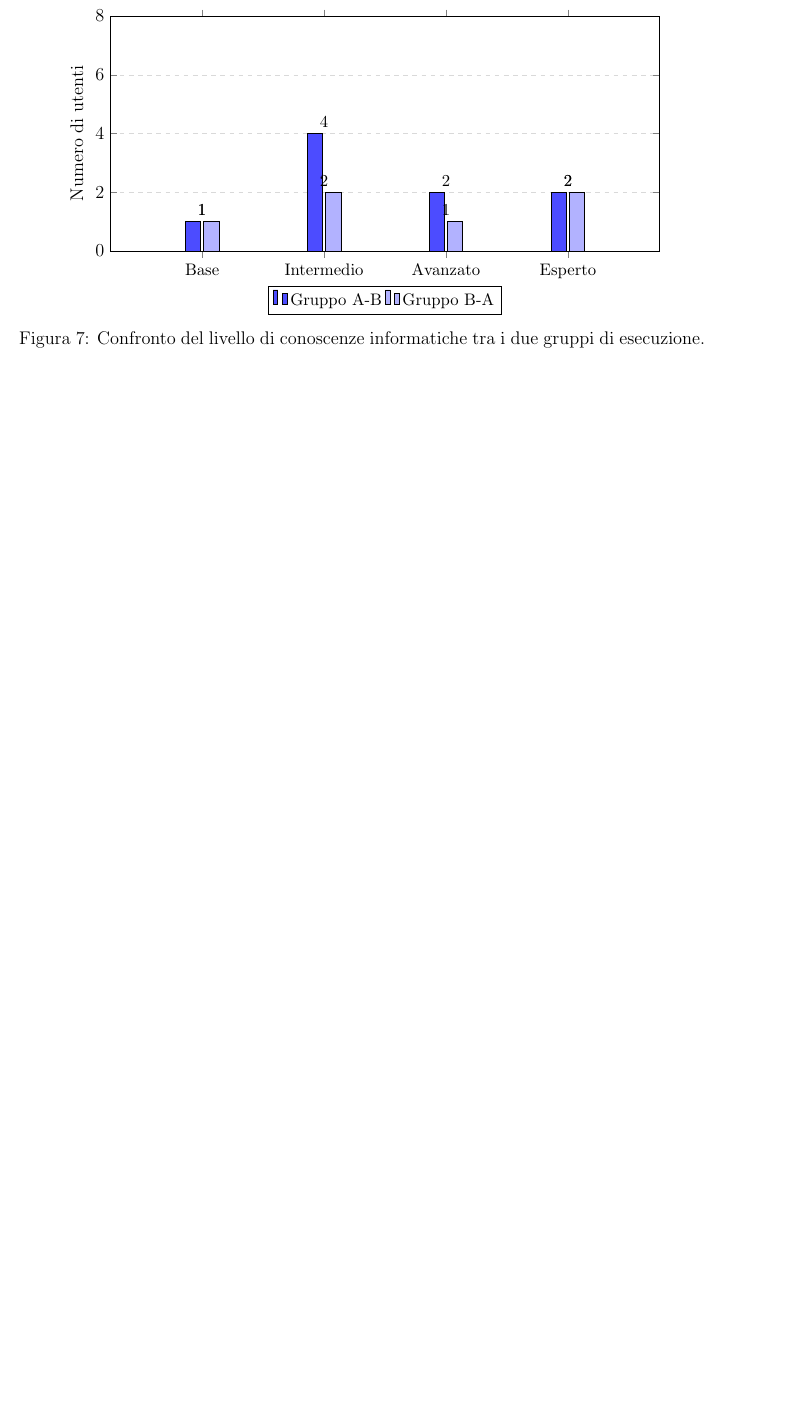
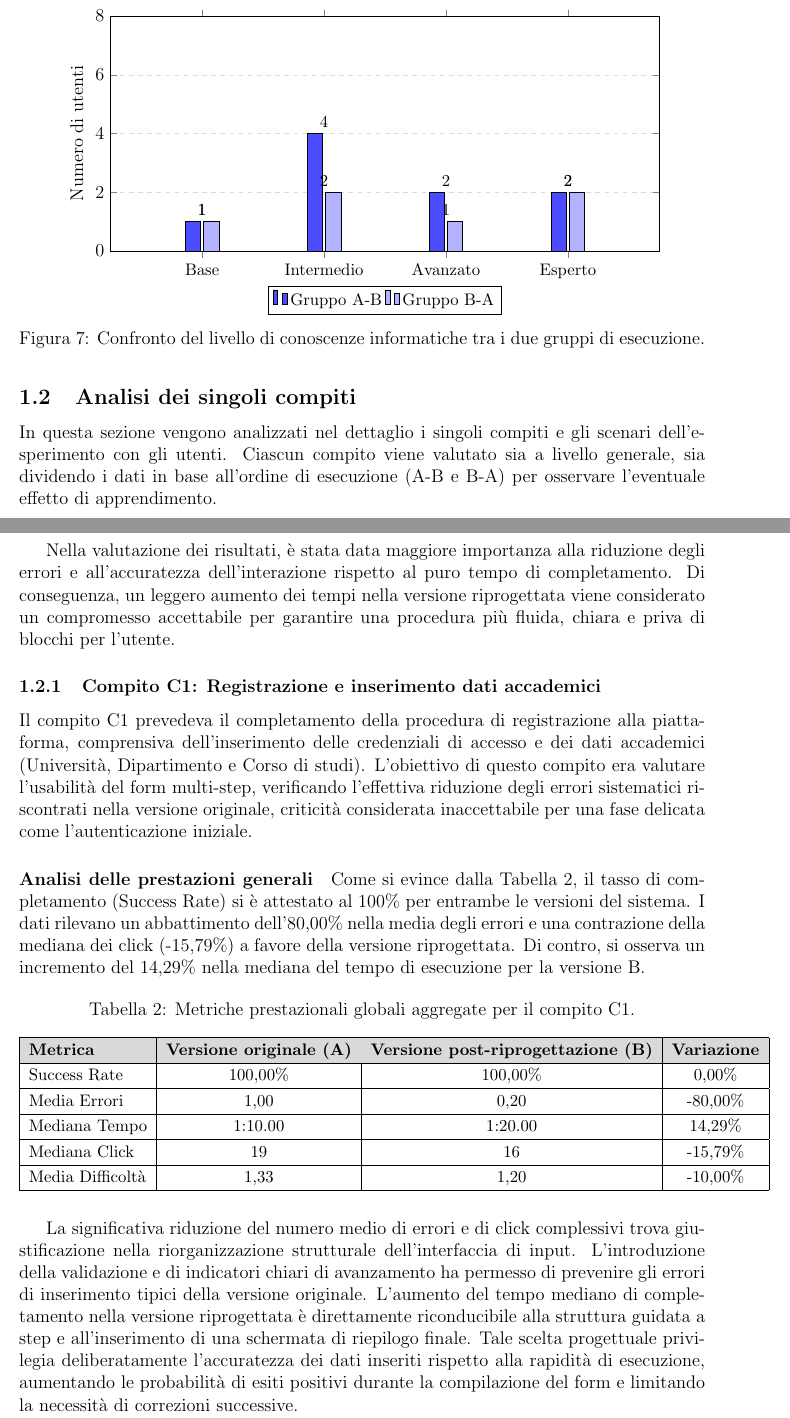
Before and after one commit to legatimatteo/elaborato-HCI, a LaTeX document (main.tex, which reads analisi-dati/task.tex): part of page 8 of 8 before the commit and two parts of pages 8 and 9 of 10 after it, the two joined at a grey line, cut so that both start at the same text, the shorter picture padded with empty space. Compiled offline with pdfLaTeX.

Commit message:
compito c1

```diff
--- /dev/null
+++ b/analisi-dati/task.tex
@@ -0,0 +1,31 @@
+\subsection{Analisi dei singoli compiti}
+
+In questa sezione vengono analizzati nel dettaglio i singoli compiti e gli scenari dell'esperimento con gli utenti. Ciascun compito viene valutato sia a livello generale, sia dividendo i dati in base all'ordine di esecuzione (A-B e B-A) per osservare l'eventuale effetto di apprendimento.
+
+Nella valutazione dei risultati, è stata data maggiore importanza alla riduzione degli errori e all'accuratezza dell'interazione rispetto al puro tempo di completamento. Di conseguenza, un leggero aumento dei tempi nella versione riprogettata viene considerato un compromesso accettabile per garantire una procedura più fluida, chiara e priva di blocchi per l'utente.
+
+\subsubsection{Compito C1: Registrazione e inserimento dati accademici}
+Il compito C1 prevedeva il completamento della procedura di registrazione alla piattaforma, comprensiva dell'inserimento delle credenziali di accesso e dei dati accademici (Università, Dipartimento e Corso di studi). L'obiettivo di questo compito era valutare l'usabilità del form multi-step, verificando l'effettiva riduzione degli errori sistematici riscontrati nella versione originale, criticità considerata inaccettabile per una fase delicata come l'autenticazione iniziale.
+
+\paragraph{Analisi delle prestazioni generali}
+Come si evince dalla Tabella~\ref{tab:6-2}, il tasso di completamento (Success Rate) si è attestato al 100\% per entrambe le versioni del sistema. I dati rilevano un abbattimento dell'80,00\% nella media degli errori e una contrazione della mediana dei click (-15,79\%) a favore della versione riprogettata. Di contro, si osserva un incremento del 14,29\% nella mediana del tempo di esecuzione per la versione B.
+
+\begin{table}[H]
+	\centering
+	\small
+	\renewcommand{\arraystretch}{1.2}
+	\caption{Metriche prestazionali globali aggregate per il compito C1.}
+	\label{tab:6-2}
+	\begin{tabular}{|l|c|c|c|}
+		\hline
+		\rowcolor{gray!30}
+		\textbf{Metrica} & \textbf{Versione originale (A)} & \textbf{Versione post-riprogettazione (B)} & \textbf{Variazione} \\ \hline
+		Success Rate     & 100,00\%                        & 100,00\%                                   & 0,00\%              \\ \hline
+		Media Errori     & 1,00                            & 0,20                                       & -80,00\%            \\ \hline
+		Mediana Tempo    & 1:10.00                         & 1:20.00                                    & 14,29\%             \\ \hline
+		Mediana Click    & 19                              & 16                                         & -15,79\%            \\ \hline
+		Media Difficoltà & 1,33                            & 1,20                                       & -10,00\%            \\ \hline
+	\end{tabular}
+\end{table}
+
+La significativa riduzione del numero medio di errori e di click complessivi trova giustificazione nella riorganizzazione strutturale dell'interfaccia di input. L'introduzione della validazione e di indicatori chiari di avanzamento ha permesso di prevenire gli errori di inserimento tipici della versione originale. L'aumento del tempo mediano di completamento nella versione riprogettata è direttamente riconducibile alla struttura guidata a step e all'inserimento di una schermata di riepilogo finale. Tale scelta progettuale privilegia deliberatamente l'accuratezza dei dati inseriti rispetto alla rapidità di esecuzione, aumentando le probabilità di esiti positivi durante la compilazione del form e limitando la necessità di correzioni successive.
```
Also changed, not shown: 06-analisi-dati.tex (+3 -0 lines), analisi-dati/task.tex (34 more changed lines).
